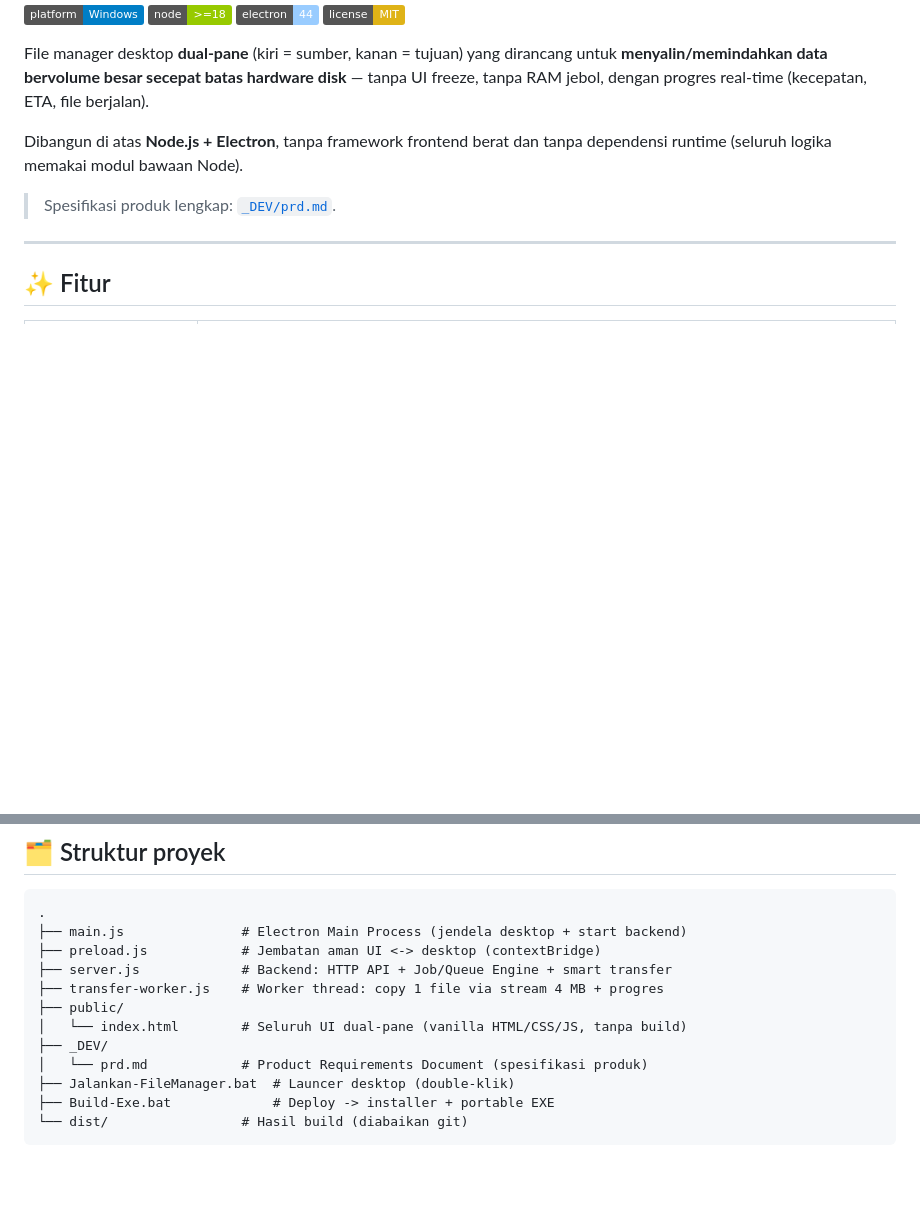
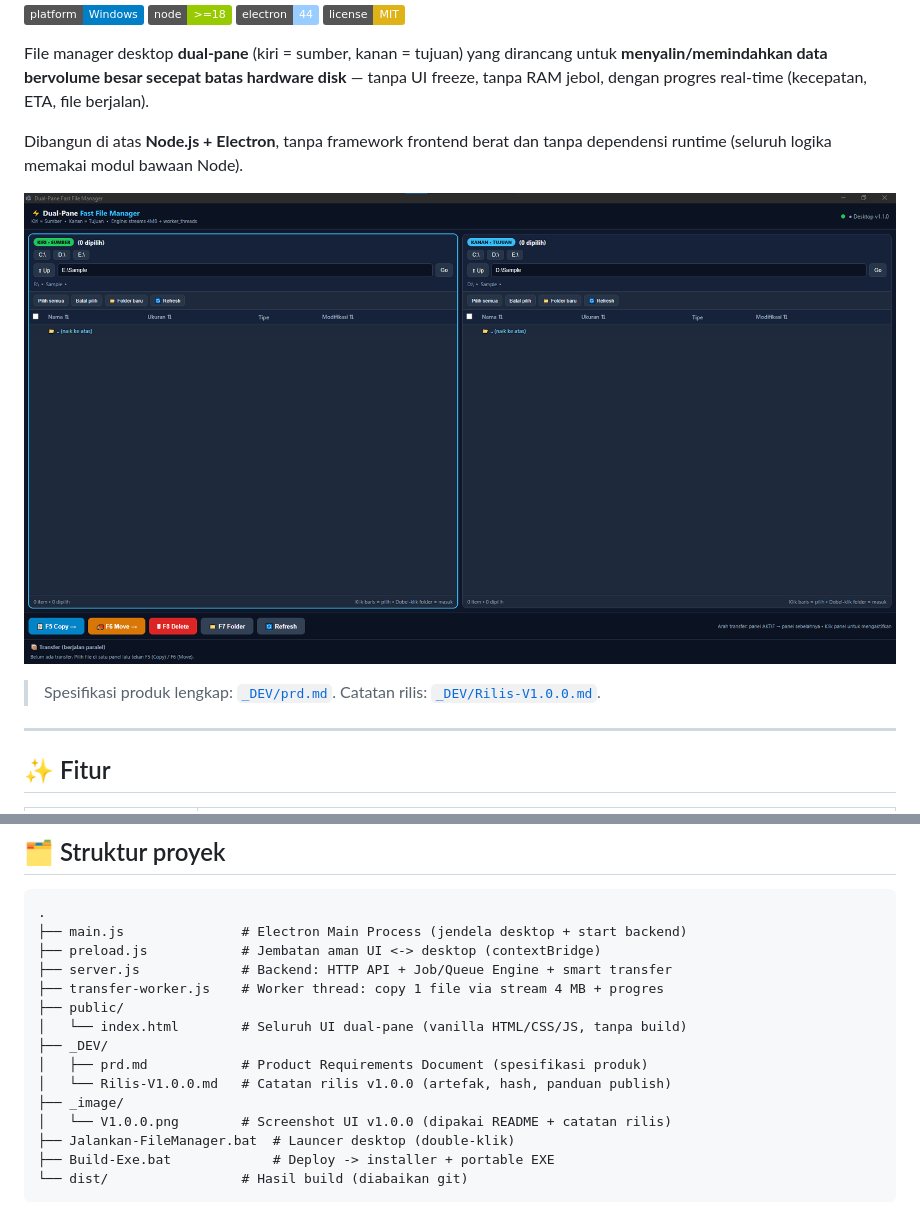
Before and after one commit to Yudhass/FileManager, a Markdown page: README.md, 2 parts joined by grey strips. GitHub-like rendering; pictures changed too: _image/V1.0.0.png (added); badges without logos; blank space fills up the shorter version.

Commit message:
V1.0.2 - update readme rilis

```diff
--- a/README.md
+++ b/README.md
@@ -12,7 +12,10 @@ tanpa RAM jebol, dengan progres real-time (kecepatan, ETA, file berjalan).
 Dibangun di atas **Node.js + Electron**, tanpa framework frontend berat dan tanpa
 dependensi runtime (seluruh logika memakai modul bawaan Node).
 
+![Fast File Manager — UI dual-pane](_image/V1.0.0.png)
+
 > Spesifikasi produk lengkap: [`_DEV/prd.md`](_DEV/prd.md).
+> Catatan rilis: [`_DEV/Rilis-V1.0.0.md`](_DEV/Rilis-V1.0.0.md).
 
 ---
 
@@ -84,7 +87,10 @@ Ikon aplikasi belum dipasang — taruh `icon.ico` (256×256) di root dan daftark
 ├── public/
 │   └── index.html        # Seluruh UI dual-pane (vanilla HTML/CSS/JS, tanpa build)
 ├── _DEV/
-│   └── prd.md            # Product Requirements Document (spesifikasi produk)
+│   ├── prd.md            # Product Requirements Document (spesifikasi produk)
+│   └── Rilis-V1.0.0.md   # Catatan rilis v1.0.0 (artefak, hash, panduan publish)
+├── _image/
+│   └── V1.0.0.png        # Screenshot UI v1.0.0 (dipakai README + catatan rilis)
 ├── Jalankan-FileManager.bat  # Launcer desktop (double-klik)
 ├── Build-Exe.bat             # Deploy -> installer + portable EXE
 └── dist/                 # Hasil build (diabaikan git)
```
Also changed, not shown: _DEV/Rilis-V1.0.0.md (+13 -0 lines).
